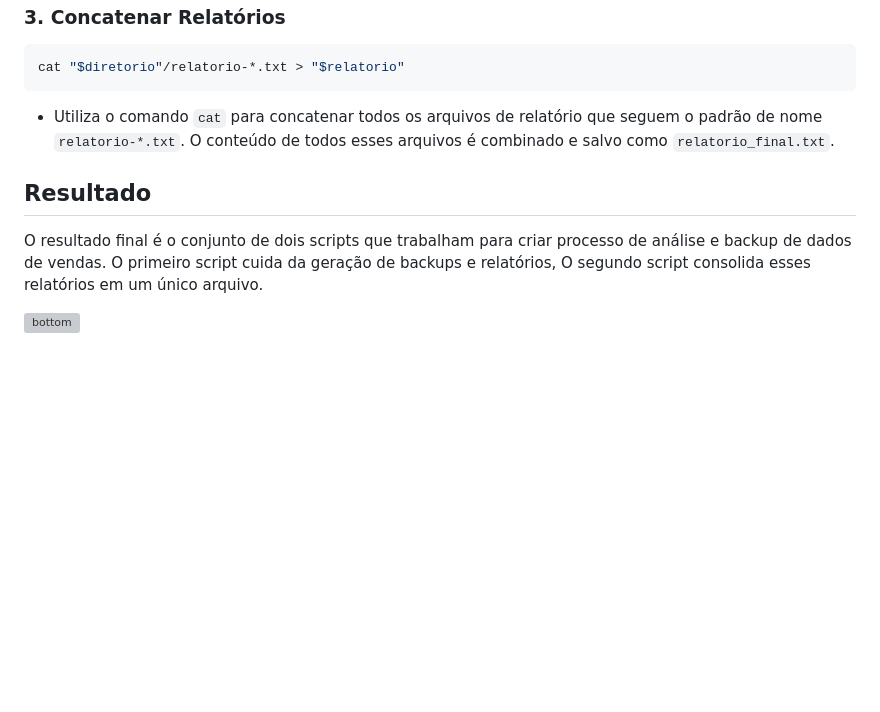
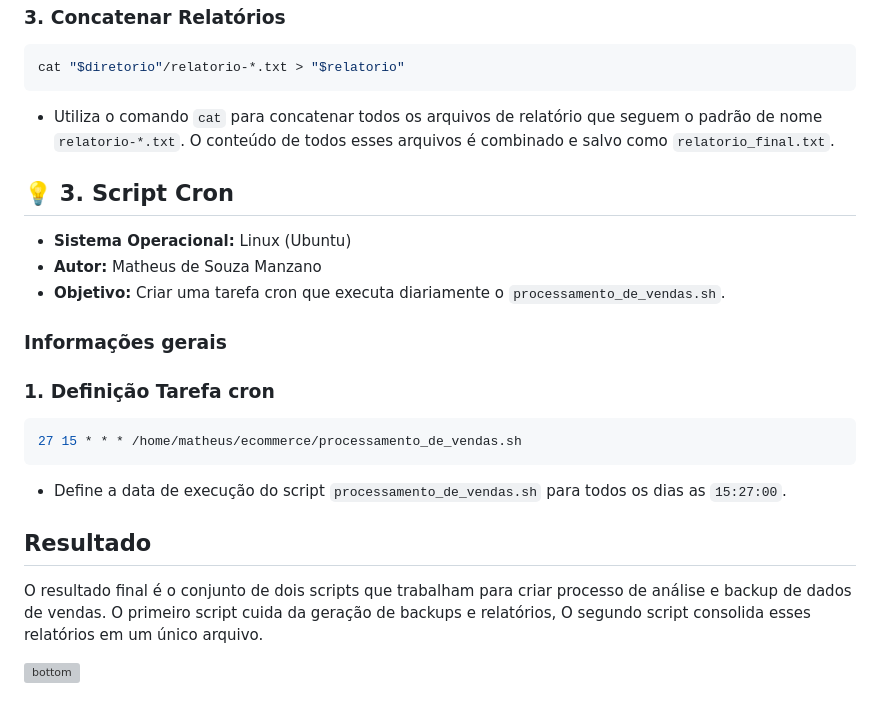
Before and after one commit to manszano/PB-MATHEUS-MANZANO, a Markdown page: Sprint 1/desafio/README.md, the part around the change. GitHub-like rendering; blank space fills up the shorter version; grey boxes are pictures that could not be loaded.

Commit message:
Adcionando tarefa cron.md

````diff
--- a/Sprint 1/desafio/README.md
+++ b/Sprint 1/desafio/README.md
@@ -133,7 +133,17 @@ cat "$diretorio"/relatorio-*.txt > "$relatorio"
 ```
 - Utiliza o comando `cat` para concatenar todos os arquivos de relatório que seguem o padrão de nome `relatorio-*.txt`. O conteúdo de todos esses arquivos é combinado e salvo como `relatorio_final.txt`.
 
+## 💡 **3. Script Cron**
+- **Sistema Operacional:** Linux (Ubuntu)
+- **Autor:** Matheus de Souza Manzano
+- **Objetivo:** Criar uma tarefa cron que executa diariamente o `processamento_de_vendas.sh`.
+### Informações gerais
+### 1. Definição Tarefa cron
+```bash
+27 15 * * * /home/matheus/ecommerce/processamento_de_vendas.sh
+```
+- Define a data de execução do script `processamento_de_vendas.sh` para todos os dias as `15:27:00`.
 ## Resultado
 O resultado final é o conjunto de dois scripts que trabalham para criar processo de análise e backup de dados de vendas. O primeiro script cuida da geração de backups e relatórios, O segundo script consolida esses relatórios em um único arquivo.
 
-  ![bottom](https://github.com/user-attachments/assets/a06b7240-a4be-45d7-86e7-9427136b3891)
+![bottom](https://github.com/user-attachments/assets/a06b7240-a4be-45d7-86e7-9427136b3891)
````
